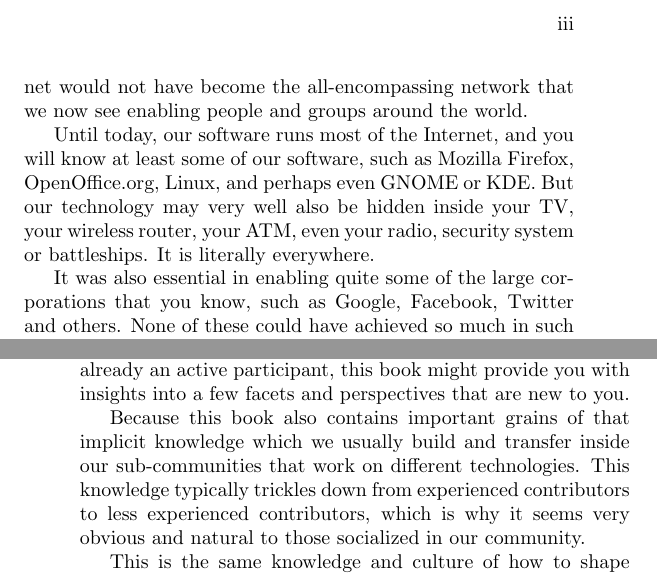
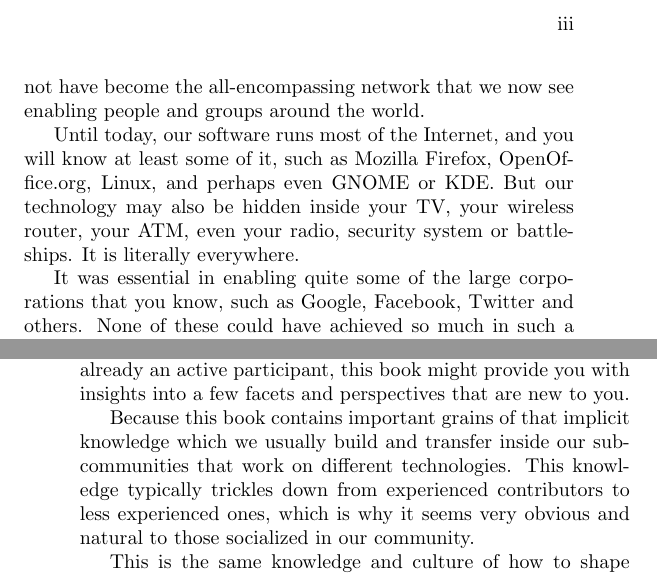
Before and after one commit to Open-Advice/Open-Advice, a LaTeX thesis (Open-Advice.tex, which reads foreword.tex): two parts of pages 3 and 4 of 386, joined at a grey line, cut so that both start at the same text. Compiled offline with pdfLaTeX.

Commit message:
edits by Bernhard

```diff
--- a/foreword.tex
+++ b/foreword.tex
@@ -26,19 +26,19 @@ In fact, the Internet and the Free Software Community\footnote{For me,
   please feel free to replace Free Software by Open Source in your
   head if that is your preferred terminology.}  were co-dependent
 developments. As the Internet grew, our community could grow with it,
-but without the values and technology of our community, there is no
-doubt in my mind that the Internet would not have become the
+but without the values and technology of our community, I have no doubts
+that the Internet would not have become the
 all-encompassing network that we now see enabling people and groups
 around the world.
 
 Until today, our software runs most of the Internet, and you will know
-at least some of our software, such as Mozilla Firefox,
+at least some of it, such as Mozilla Firefox,
 OpenOffice.org, Linux, and perhaps even GNOME or KDE. But our
-technology may very well also be hidden inside your TV, your wireless
+technology may also be hidden inside your TV, your wireless
 router, your ATM, even your radio, security system or battleships. It
 is literally everywhere.
 
-It was also essential in enabling quite some of the large corporations
+It was essential in enabling quite some of the large corporations
 that you know, such as Google, Facebook, Twitter and others. None of
 these could have achieved so much in such a short time if it were not
 for the power of software freedom that allowed them to stand on the
@@ -74,11 +74,11 @@ book provides a good starting point. And if you are already an active
 participant, this book might provide you with insights into a few
 facets and perspectives that are new to you.
 
-Because this book also contains important grains of that implicit
+Because this book contains important grains of that implicit
 knowledge which we usually build and transfer inside our
 sub-communities that work on different technologies. This knowledge
 typically trickles down from experienced contributors to less
-experienced contributors, which is why it seems very obvious and
+experienced ones, which is why it seems very obvious and
 natural to those socialized in our community.
 
 This is the same knowledge and culture of how to shape collaboration
```
Also changed, not shown: foreword.tex (2 more changed lines).
